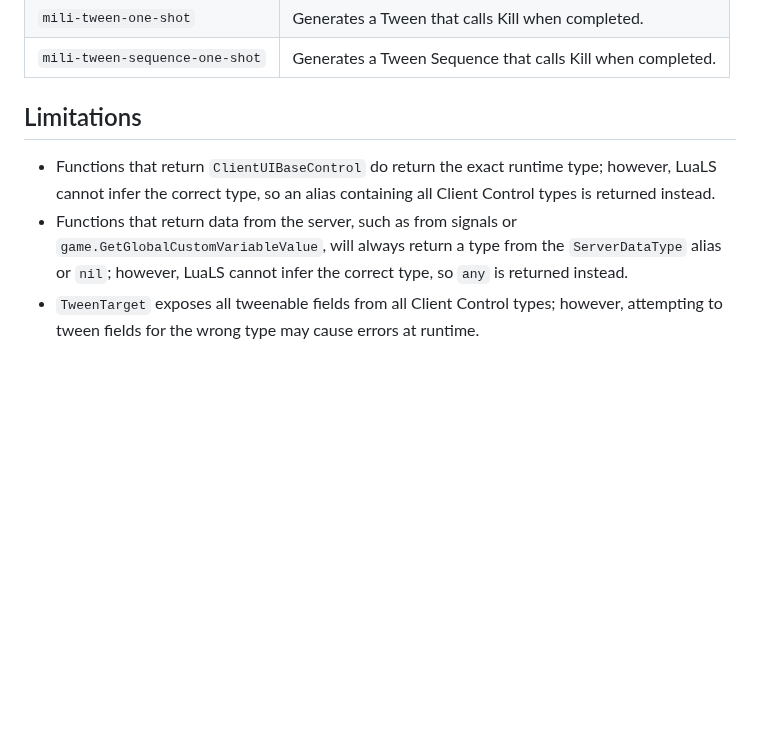
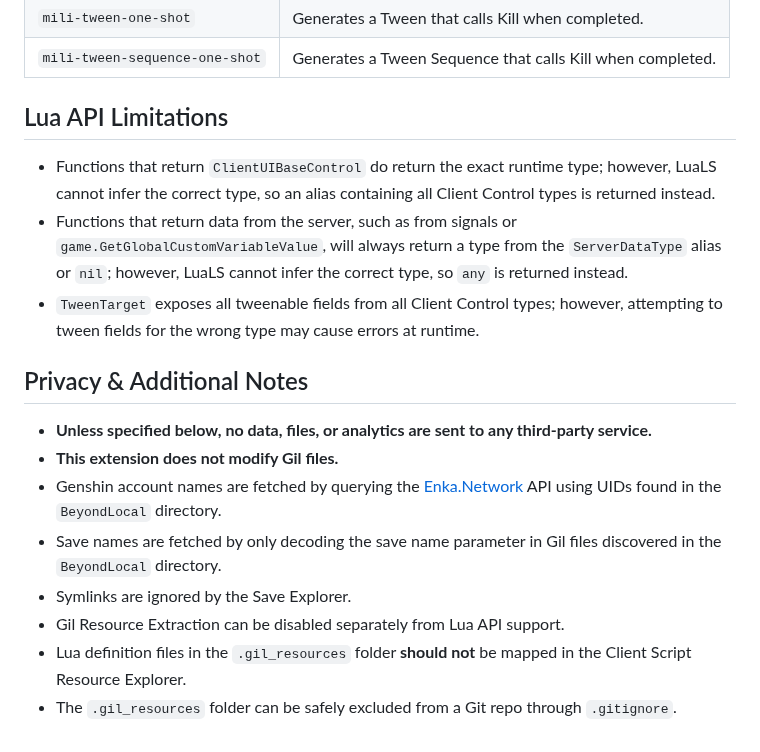
Before and after one commit to haminpants/mililua-api-definitions, a Markdown page: README.md, the part around one of its changes. Drawn GitHub-style; blank space fills up the shorter version.

```diff
--- a/README.md
+++ b/README.md
@@ -71,7 +81,17 @@ When the "Extract Gil Resources" setting is enabled for your current workspace,
 |`mili-tween-one-shot`|Generates a Tween that calls Kill when completed.|
 |`mili-tween-sequence-one-shot`|Generates a Tween Sequence that calls Kill when completed.|
 
-## Limitations
+## Lua API Limitations
 - Functions that return `ClientUIBaseControl` do return the exact runtime type; however, LuaLS cannot infer the correct type, so an alias containing all Client Control types is returned instead.
 - Functions that return data from the server, such as from signals or `game.GetGlobalCustomVariableValue`, will always return a type from the `ServerDataType` alias or `nil`; however, LuaLS cannot infer the correct type, so `any` is returned instead.
 - `TweenTarget` exposes all tweenable fields from all Client Control types; however, attempting to tween fields for the wrong type may cause errors at runtime.
+
+## Privacy & Additional Notes
+- **Unless specified below, no data, files, or analytics are sent to any third-party service.**
+- **This extension does not modify Gil files.**
+- Genshin account names are fetched by querying the [Enka.Network](https://enka.network/) API using UIDs found in the `BeyondLocal` directory.
+- Save names are fetched by only decoding the save name parameter in Gil files discovered in the `BeyondLocal` directory.
+- Symlinks are ignored by the Save Explorer.
+- Gil Resource Extraction can be disabled separately from Lua API support.
+- Lua definition files in the `.gil_resources` folder **should not** be mapped in the Client Script Resource Explorer.
+- The `.gil_resources` folder can be safely excluded from a Git repo through `.gitignore`.
```
Also changed, not shown: other parts of README.md (+33 -23 lines), resources/readme/enable_prompt.png (added), resources/readme/example_save_explorer.png (added).
